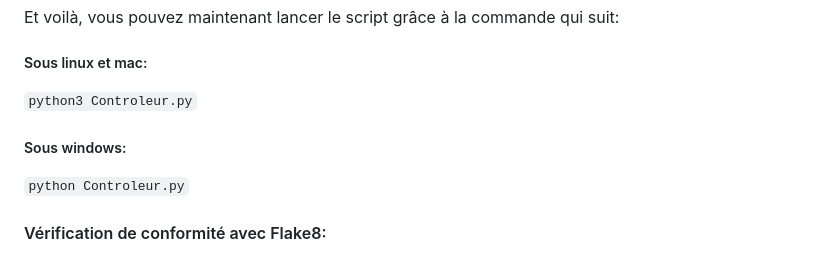
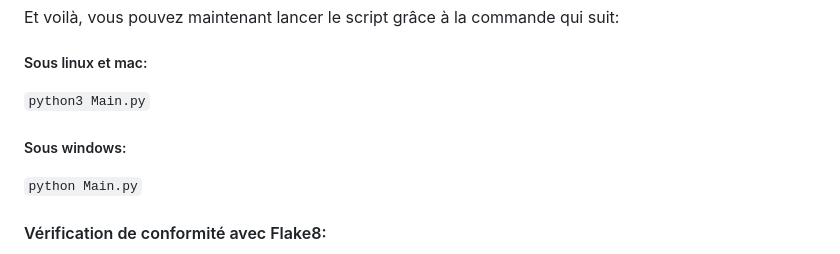
Before and after one commit to Pumpkin-09/OCProjetP4, a Markdown page: README.md, the part around the change. Drawn GitHub-style.

Commit message:
modification MVC, rajout de class

```diff
--- a/README.md
+++ b/README.md
@@ -53,12 +53,12 @@ Il ne reste plus qu'à utiliser la commande suivante:
 Et voilà, vous pouvez maintenant lancer le script grâce à la commande qui suit:
 ##### Sous linux et mac:
 
-`python3 Controleur.py`
+`python3 Main.py`
 
 
 ##### Sous windows:
 
-`python Controleur.py`
+`python Main.py`
 
 
 #### Vérification de conformité avec Flake8:
```
